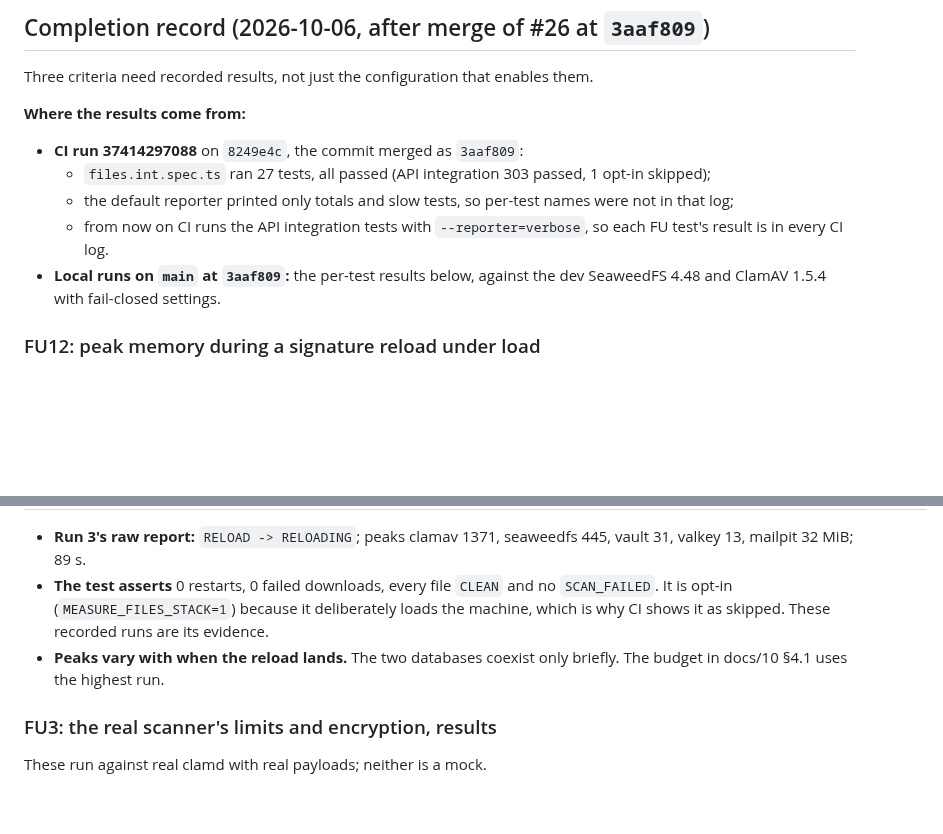
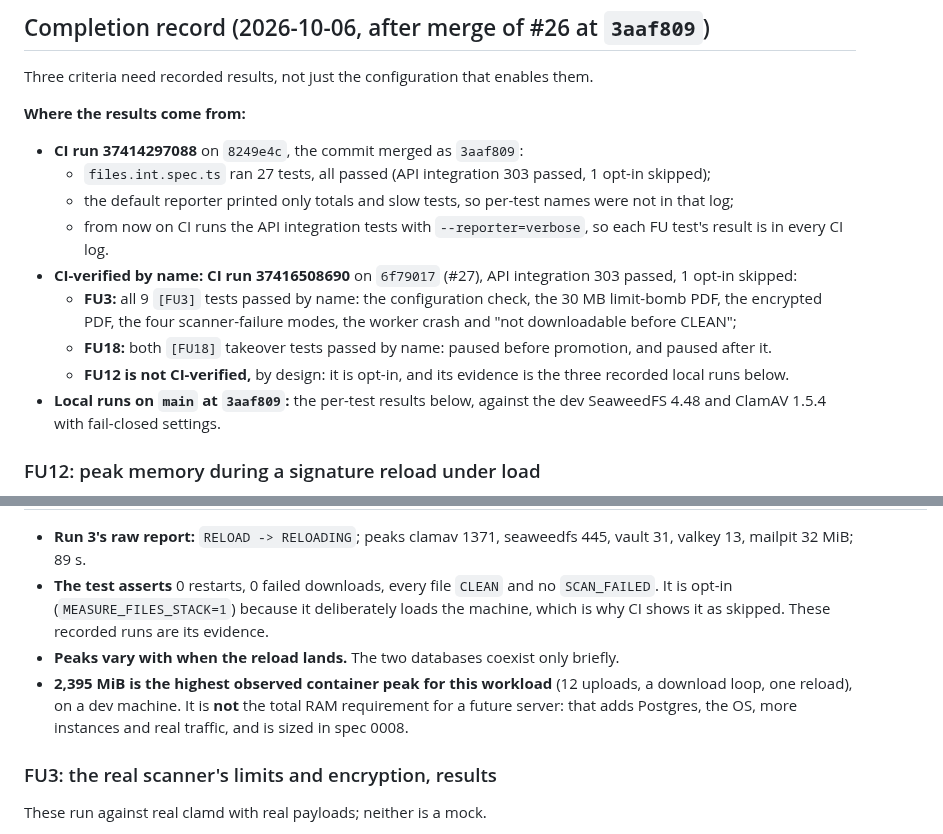
Before and after one commit to w1t3ack3r/univarse, a Markdown page: docs/specs/0010-file-uploads.md, 2 parts joined by grey strips. GitHub-like rendering; blank space fills up the shorter version.

Commit message:
docs(files): FU3 and FU18 CI-verified by name (run 37416508690); 2,395 MiB is a workload peak, not a server size
Co-Authored-By: Claude Opus 5.5 <noreply@anthropic.com>

```diff
--- a/docs/specs/0010-file-uploads.md
+++ b/docs/specs/0010-file-uploads.md
@@ -167,6 +167,10 @@ Three criteria need recorded results, not just the configuration that enables th
   - `files.int.spec.ts` ran 27 tests, all passed (API integration 303 passed, 1 opt-in skipped);
   - the default reporter printed only totals and slow tests, so per-test names were not in that log;
   - from now on CI runs the API integration tests with `--reporter=verbose`, so each FU test's result is in every CI log.
+- **CI-verified by name: CI run 37416508690** on `6f79017` (#27), API integration 303 passed, 1 opt-in skipped:
+  - **FU3:** all 9 `[FU3]` tests passed by name: the configuration check, the 30 MB limit-bomb PDF, the encrypted PDF, the four scanner-failure modes, the worker crash and "not downloadable before CLEAN";
+  - **FU18:** both `[FU18]` takeover tests passed by name: paused before promotion, and paused after it.
+  - **FU12 is not CI-verified,** by design: it is opt-in, and its evidence is the three recorded local runs below.
 - **Local runs on `main` at `3aaf809`:** the per-test results below, against the dev SeaweedFS 4.48 and ClamAV 1.5.4 with fail-closed settings.
 
 ### FU12: peak memory during a signature reload under load
@@ -180,7 +184,8 @@ Each run had 12 uploads (four of 4.5 MB) being scanned while clean files were do
 
 - **Run 3's raw report:** `RELOAD -> RELOADING`; peaks clamav 1371, seaweedfs 445, vault 31, valkey 13, mailpit 32 MiB; 89 s.
 - **The test asserts** 0 restarts, 0 failed downloads, every file `CLEAN` and no `SCAN_FAILED`. It is opt-in (`MEASURE_FILES_STACK=1`) because it deliberately loads the machine, which is why CI shows it as skipped. These recorded runs are its evidence.
-- **Peaks vary with when the reload lands.** The two databases coexist only briefly. The budget in docs/10 §4.1 uses the highest run.
+- **Peaks vary with when the reload lands.** The two databases coexist only briefly.
+- **2,395 MiB is the highest observed container peak for this workload** (12 uploads, a download loop, one reload), on a dev machine. It is **not** the total RAM requirement for a future server: that adds Postgres, the OS, more instances and real traffic, and is sized in spec 0008.
 
 ### FU3: the real scanner's limits and encryption, results
 These run against real clamd with real payloads; neither is a mock.
```
Also changed, not shown: docs/10-infrastructure-and-deployment.md (+2 -1 lines).
